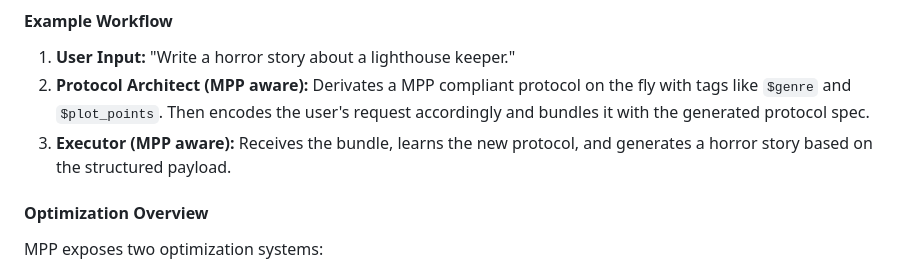
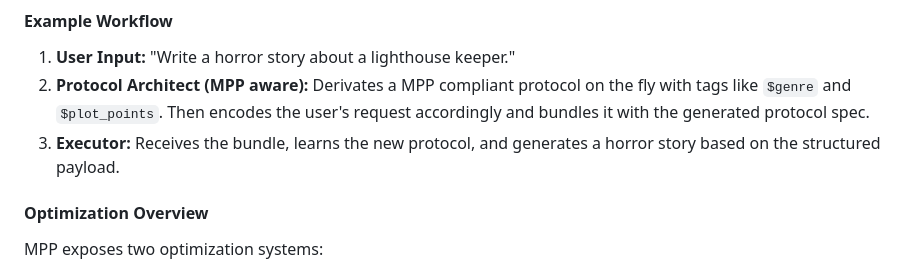
Before and after one commit to GabrielBarberini/meta-prompting-protocol, a Markdown page: README.md, the part around the change. Rendered like a GitHub page.

```diff
--- a/README.md
+++ b/README.md
@@ -62,7 +62,7 @@ flowchart LR
 #### Example Workflow
 1.  **User Input:** "Write a horror story about a lighthouse keeper."
 2.  **Protocol Architect (MPP aware):** Derivates a MPP compliant protocol on the fly with tags like `$genre` and `$plot_points`. Then encodes the user's request accordingly and bundles it with the generated protocol spec.
-3.  **Executor (MPP aware):** Receives the bundle, learns the new protocol, and generates a horror story based on the structured payload.
+3.  **Executor:** Receives the bundle, learns the new protocol, and generates a horror story based on the structured payload.
 
 #### Optimization Overview
 MPP exposes two optimization systems:
```
